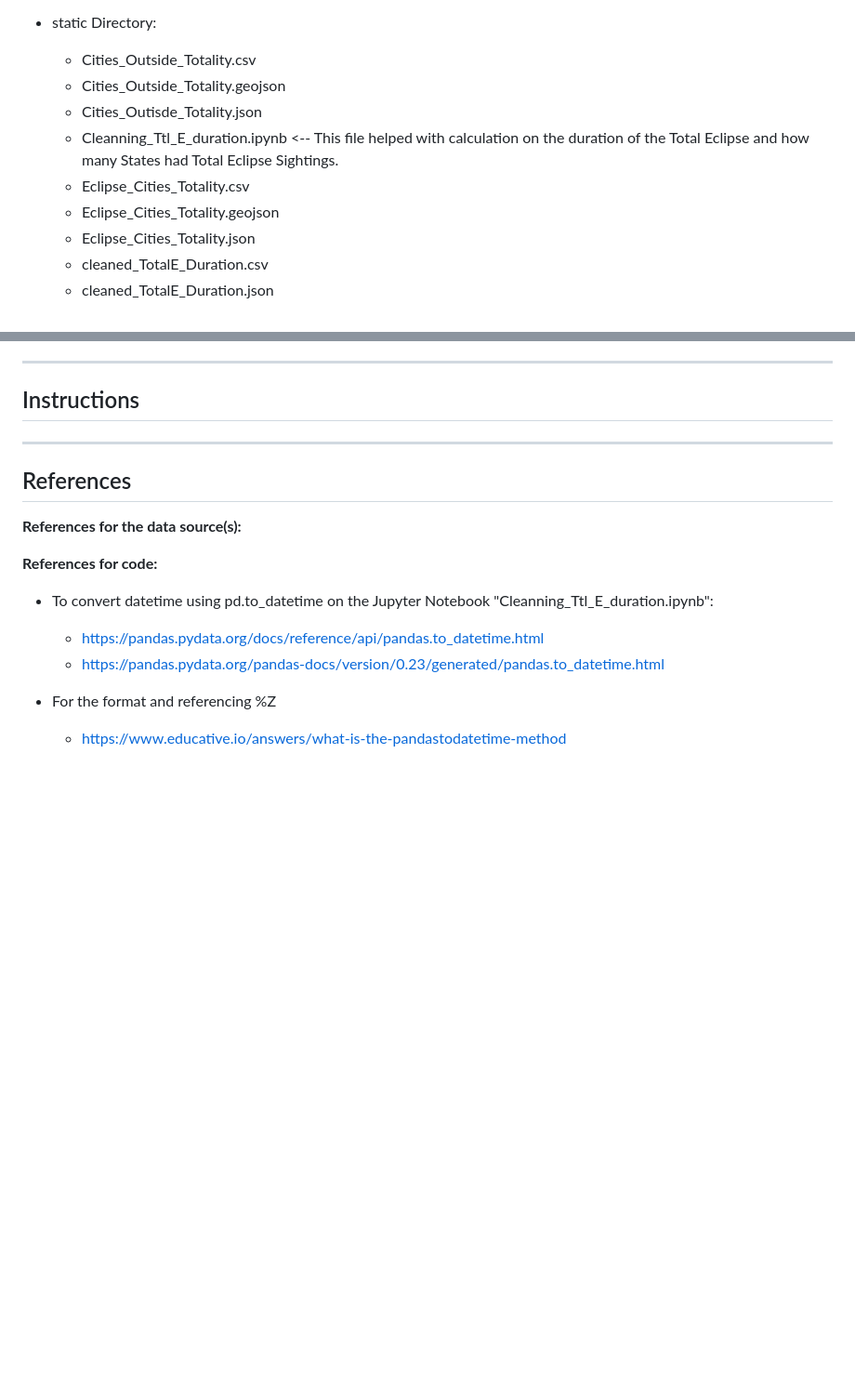
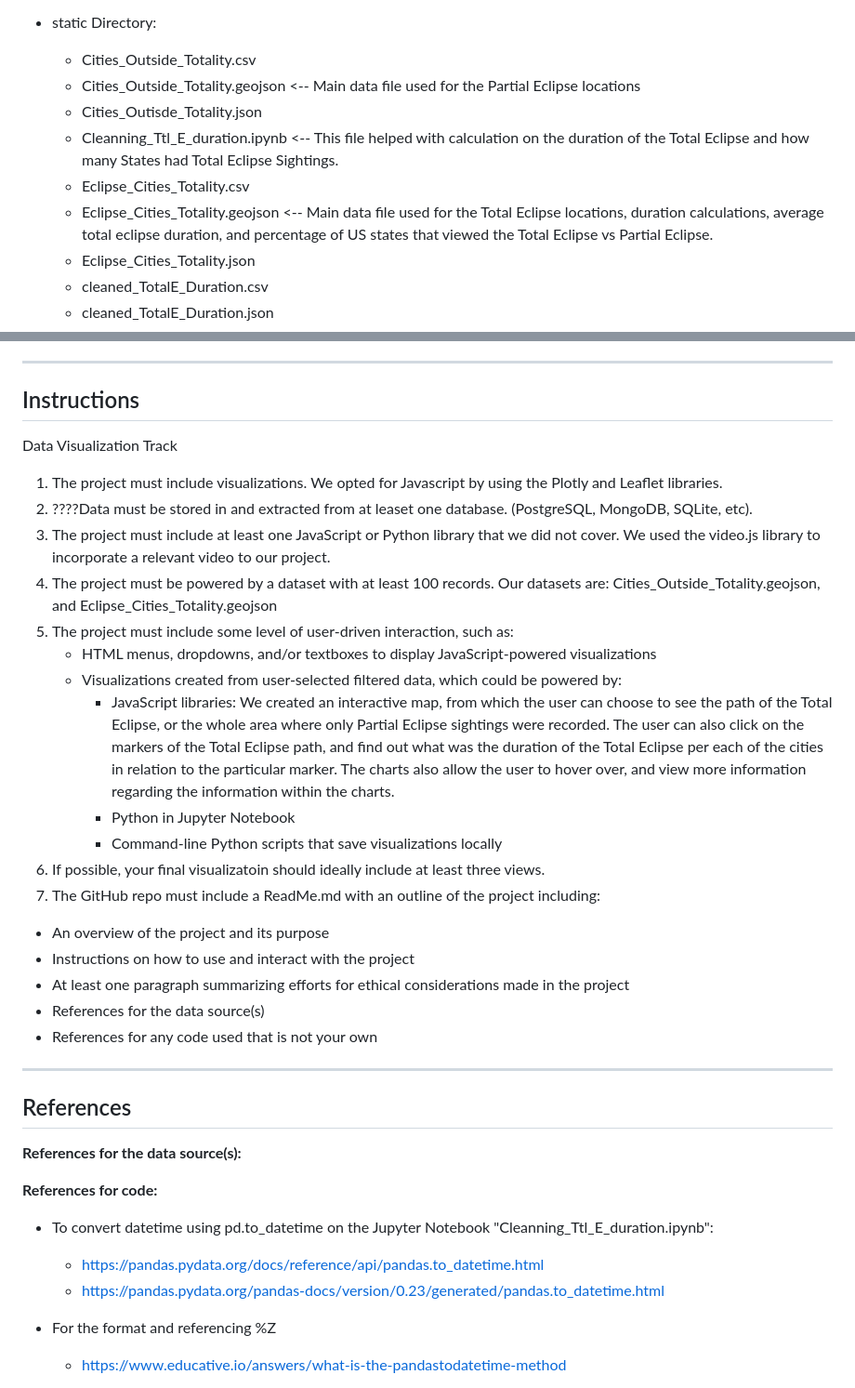
Before and after one commit to maparisio/Solar-Eclipse-2024, a Markdown page: README.md, 2 parts joined by grey strips. Shown: that part at 93% size. GitHub-like rendering; blank space fills up the shorter version.

```diff
--- a/README.md
+++ b/README.md
@@ -33,11 +33,11 @@ Content of the repository
 
 - static Directory:
   - Cities_Outside_Totality.csv
-  - Cities_Outside_Totality.geojson
+  - Cities_Outside_Totality.geojson  <-- Main data file used for the Partial Eclipse locations
   - Cities_Outisde_Totality.json
   - Cleanning_Ttl_E_duration.ipynb  <-- This file helped with calculation on the duration of the Total Eclipse and how many States had Total Eclipse Sightings.
   - Eclipse_Cities_Totality.csv
-  - Eclipse_Cities_Totality.geojson
+  - Eclipse_Cities_Totality.geojson <-- Main data file used for the Total Eclipse locations, duration calculations, average total eclipse duration, and percentage of US states that viewed the Total Eclipse vs Partial Eclipse.
   - Eclipse_Cities_Totality.json
   - cleaned_TotalE_Duration.csv
   - cleaned_TotalE_Duration.json
@@ -57,6 +57,25 @@ Content of the repository
 ----------------------------------
 Instructions
 ----------------------------------
+Data Visualization Track
+1. The project must include visualizations. We opted for Javascript by using the Plotly and Leaflet libraries.
+2. ????Data must be stored in and extracted from at leaset one database. (PostgreSQL, MongoDB, SQLite, etc).
+3. The project must include at least one JavaScript or Python library that we did not cover. We used the video.js library to incorporate a relevant video to our project.
+4. The project must be powered by a dataset with at least 100 records. Our datasets are: Cities_Outside_Totality.geojson, and Eclipse_Cities_Totality.geojson
+5. The project must include some level of user-driven interaction, such as:
+   * HTML menus, dropdowns, and/or textboxes to display JavaScript-powered visualizations
+   * Visualizations created from user-selected filtered data, which could be powered by:
+       - JavaScript libraries: We created an interactive map, from which the user can choose to see the path of the Total Eclipse, or the whole area where only Partial Eclipse sightings were recorded. The user can also click on the markers of the Total Eclipse path, and find out what was the duration of the Total Eclipse per each of the cities in relation to the particular marker. The charts also allow the user to hover over, and view more information regarding the information within the charts.
+       - Python in Jupyter Notebook
+       - Command-line Python scripts that save visualizations locally
+6. If possible, your final visualizatoin should ideally include at least three views.
+7. The GitHub repo must include a ReadMe.md with an outline of the project including:
+  - An overview of the project and its purpose
+  - Instructions on how to use and interact with the project
+  - At least one paragraph summarizing efforts for ethical considerations made in the project
+  - References for the data source(s)
+  - References for any code used that is not your own
+
 
 
 ------------------------------------
```
